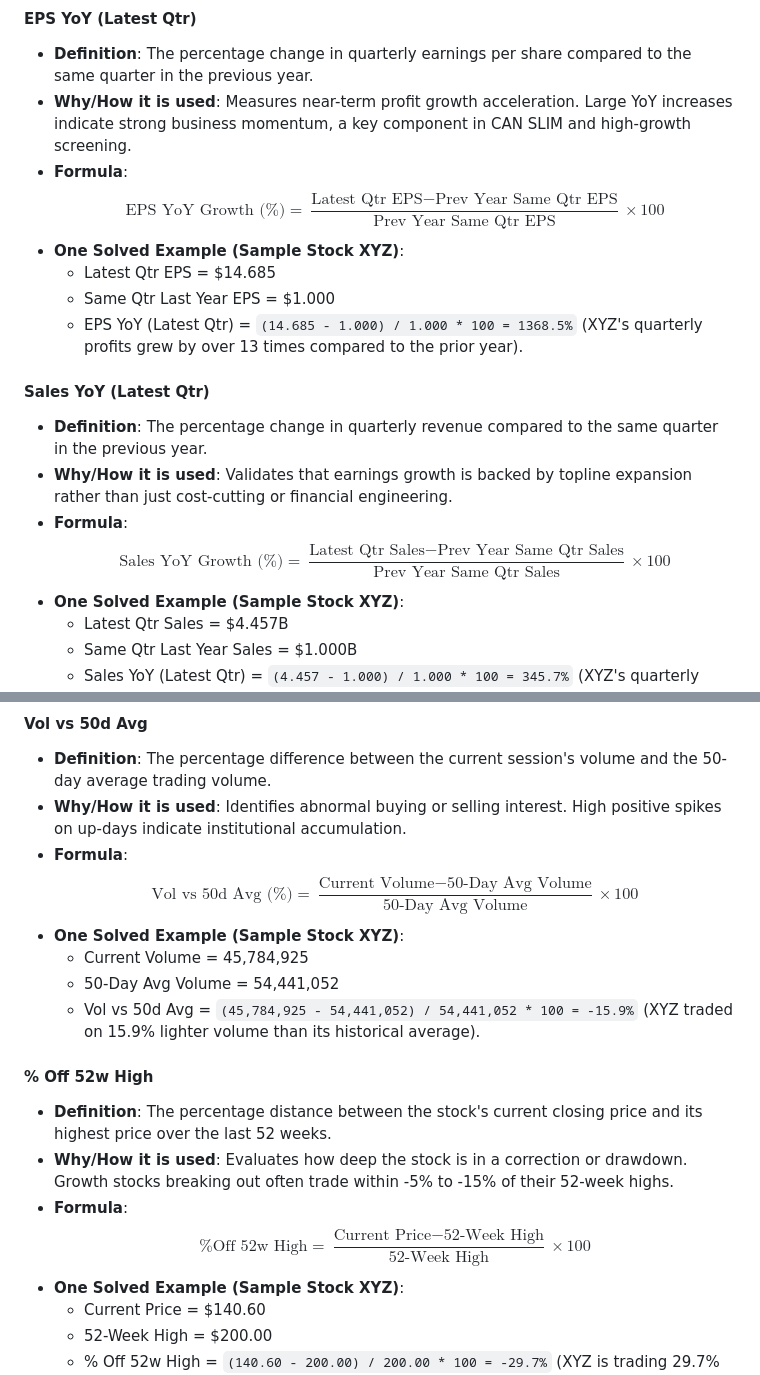
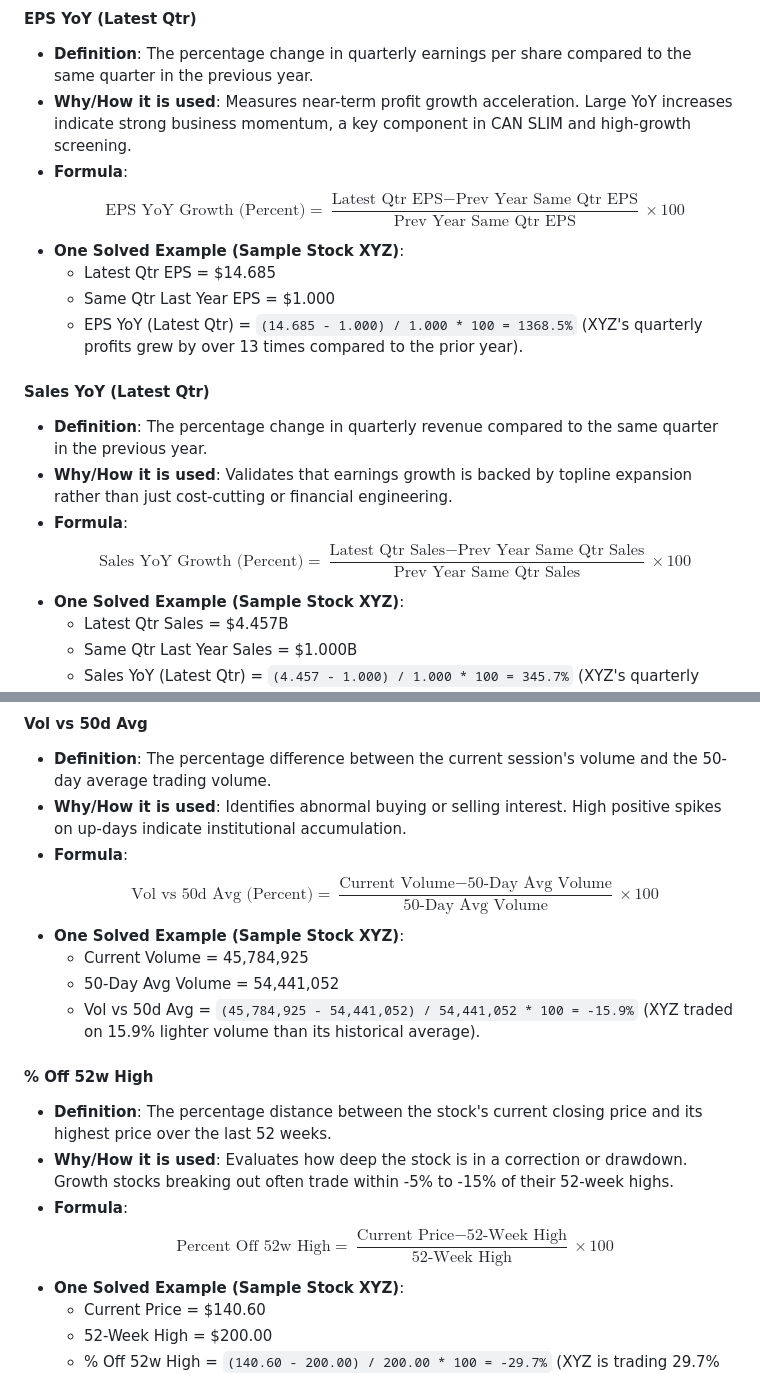
Before and after one commit to jayantsom/fin-vantage-scout, a Markdown page: README.md, 2 parts joined by grey strips. Drawn GitHub-style.

Commit message:
updated readme %

```diff
--- a/README.md
+++ b/README.md
@@ -121,7 +121,7 @@ Fundamental analysis is the process of examining a company's financial statement
 - **Definition**: The percentage change in quarterly earnings per share compared to the same quarter in the previous year.
 - **Why/How it is used**: Measures near-term profit growth acceleration. Large YoY increases indicate strong business momentum, a key component in CAN SLIM and high-growth screening.
 - **Formula**:
-$$\text{EPS YoY Growth (\%)} = \frac{\text{Latest Qtr EPS} - \text{Prev Year Same Qtr EPS}}{\text{Prev Year Same Qtr EPS}} \times 100$$
+$$\text{EPS YoY Growth (Percent)} = \frac{\text{Latest Qtr EPS} - \text{Prev Year Same Qtr EPS}}{\text{Prev Year Same Qtr EPS}} \times 100$$
 - **One Solved Example (Sample Stock XYZ)**:
   - Latest Qtr EPS = $14.685
   - Same Qtr Last Year EPS = $1.000
@@ -131,7 +131,7 @@ $$\text{EPS YoY Growth (\%)} = \frac{\text{Latest Qtr EPS} - \text{Prev Year Sam
 - **Definition**: The percentage change in quarterly revenue compared to the same quarter in the previous year.
 - **Why/How it is used**: Validates that earnings growth is backed by topline expansion rather than just cost-cutting or financial engineering.
 - **Formula**:
-$$\text{Sales YoY Growth (\%)} = \frac{\text{Latest Qtr Sales} - \text{Prev Year Same Qtr Sales}}{\text{Prev Year Same Qtr Sales}} \times 100$$
+$$\text{Sales YoY Growth (Percent)} = \frac{\text{Latest Qtr Sales} - \text{Prev Year Same Qtr Sales}}{\text{Prev Year Same Qtr Sales}} \times 100$$
 - **One Solved Example (Sample Stock XYZ)**:
   - Latest Qtr Sales = $4.457B
   - Same Qtr Last Year Sales = $1.000B
@@ -196,7 +196,7 @@ Technical analysis evaluates market structure, trading volume, volatility, and o
 - **Definition**: The percentage difference between the current session's volume and the 50-day average trading volume.
 - **Why/How it is used**: Identifies abnormal buying or selling interest. High positive spikes on up-days indicate institutional accumulation.
 - **Formula**:
-$$\text{Vol vs 50d Avg (\%)} = \frac{\text{Current Volume} - \text{50-Day Avg Volume}}{\text{50-Day Avg Volume}} \times 100$$
+$$\text{Vol vs 50d Avg (Percent)} = \frac{\text{Current Volume} - \text{50-Day Avg Volume}}{\text{50-Day Avg Volume}} \times 100$$
 - **One Solved Example (Sample Stock XYZ)**:
   - Current Volume = 45,784,925
   - 50-Day Avg Volume = 54,441,052
@@ -206,7 +206,7 @@ $$\text{Vol vs 50d Avg (\%)} = \frac{\text{Current Volume} - \text{50-Day Avg Vo
 - **Definition**: The percentage distance between the stock's current closing price and its highest price over the last 52 weeks.
 - **Why/How it is used**: Evaluates how deep the stock is in a correction or drawdown. Growth stocks breaking out often trade within -5% to -15% of their 52-week highs.
 - **Formula**:
-$$\text{\% Off 52w High} = \frac{\text{Current Price} - \text{52-Week High}}{\text{52-Week High}} \times 100$$
+$$\text{Percent Off 52w High} = \frac{\text{Current Price} - \text{52-Week High}}{\text{52-Week High}} \times 100$$
 - **One Solved Example (Sample Stock XYZ)**:
   - Current Price = $140.60
   - 52-Week High = $200.00
```
